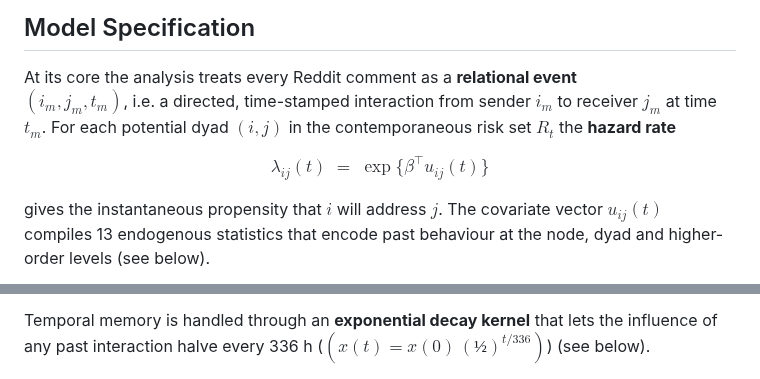
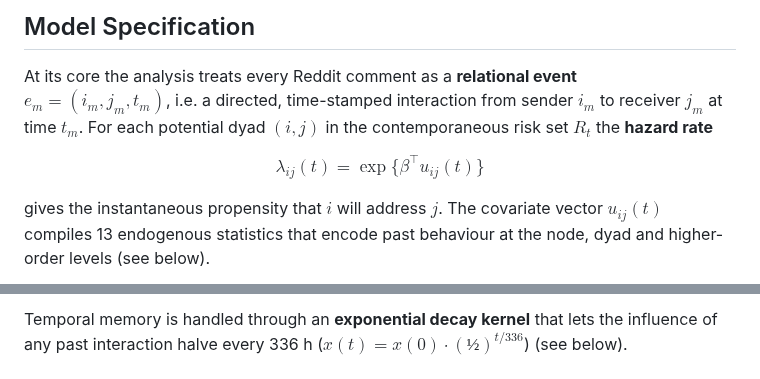
Before and after one commit to Ry-Rousseau/ds-portfolio, a Markdown page: reddit-network-model/README.md, 2 parts joined by grey strips. Drawn GitHub-style.

Commit message:
fixed math formatting

```diff
--- a/reddit-network-model/README.md
+++ b/reddit-network-model/README.md
@@ -32,13 +32,13 @@ The 2021 Reddit-driven AMC short squeeze demonstrated the power of online commun
 ## Model Specification
 
 At its core the analysis treats every Reddit comment as a **relational event**
-$(i_m,j_m,t_m)$, i.e. a directed, time-stamped interaction from sender $i_m$ to
+$e_m = (i_m, j_m, t_m)$, i.e. a directed, time-stamped interaction from sender $i_m$ to
 receiver $j_m$ at time $t_m$.
 For each potential dyad $(i,j)$ in the contemporaneous risk set $R_t$ the **hazard
 rate**
 
 $$
-\lambda_{ij}(t)\;=\;\exp\!\bigl\{\beta^{\top}u_{ij}(t)\bigr\}
+\lambda_{ij}(t) = \exp\{\beta^{\top}u_{ij}(t)\}
 $$
 
 gives the instantaneous propensity that $i$ will address $j$.
@@ -55,7 +55,7 @@ dyads) is thinned with a **1 : 5 case-control sample**, yielding
 
 Temporal memory is handled through an **exponential decay kernel** that
 lets the influence of any past interaction halve every 336 h
-($(x(t)=x(0)\,(½)^{t/336})$) (see below).
+($x(t)=x(0) \cdot (½)^{t/336}$) (see below).
 
 ![alt text](network_decay.png)
 
```
